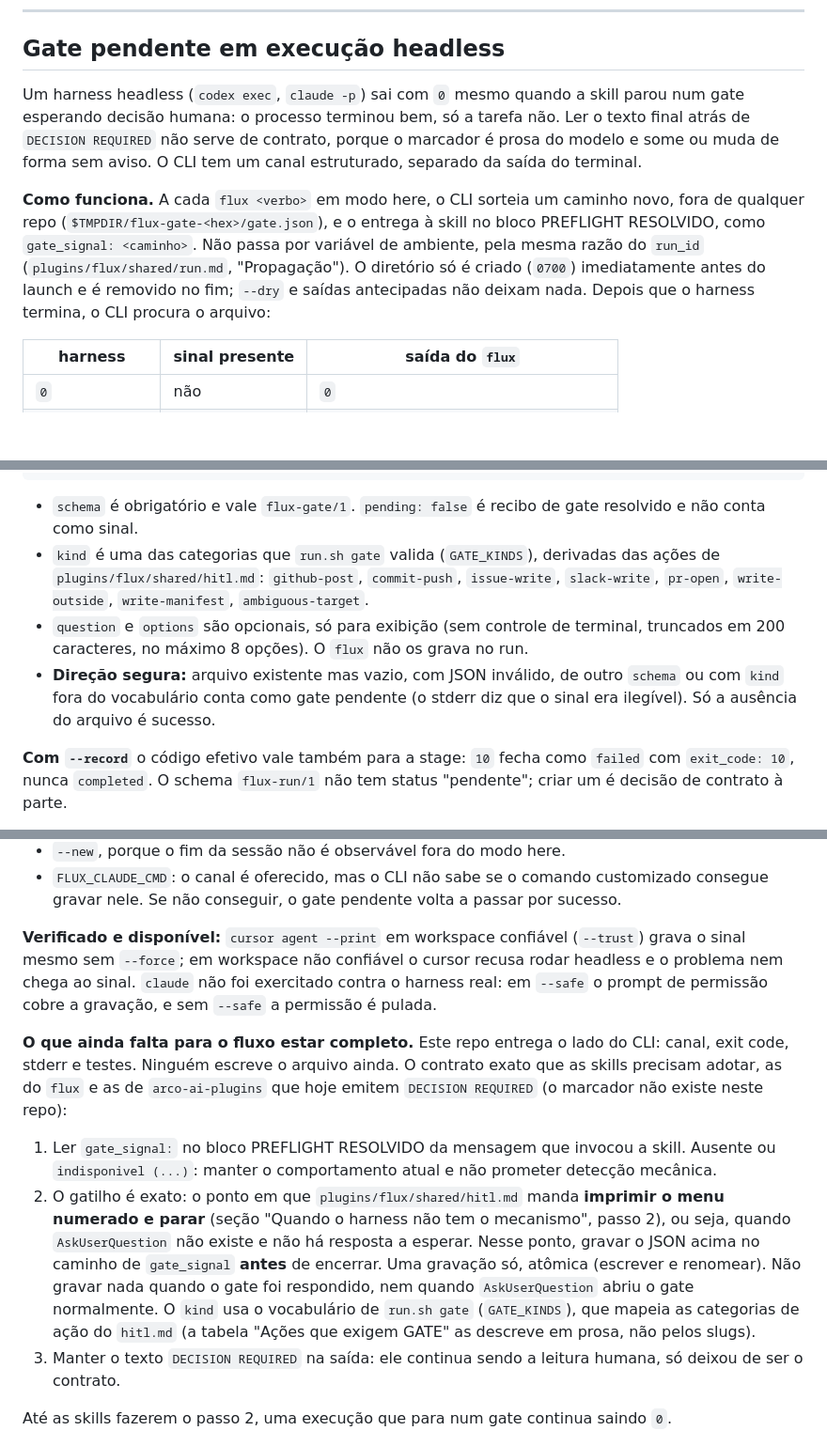
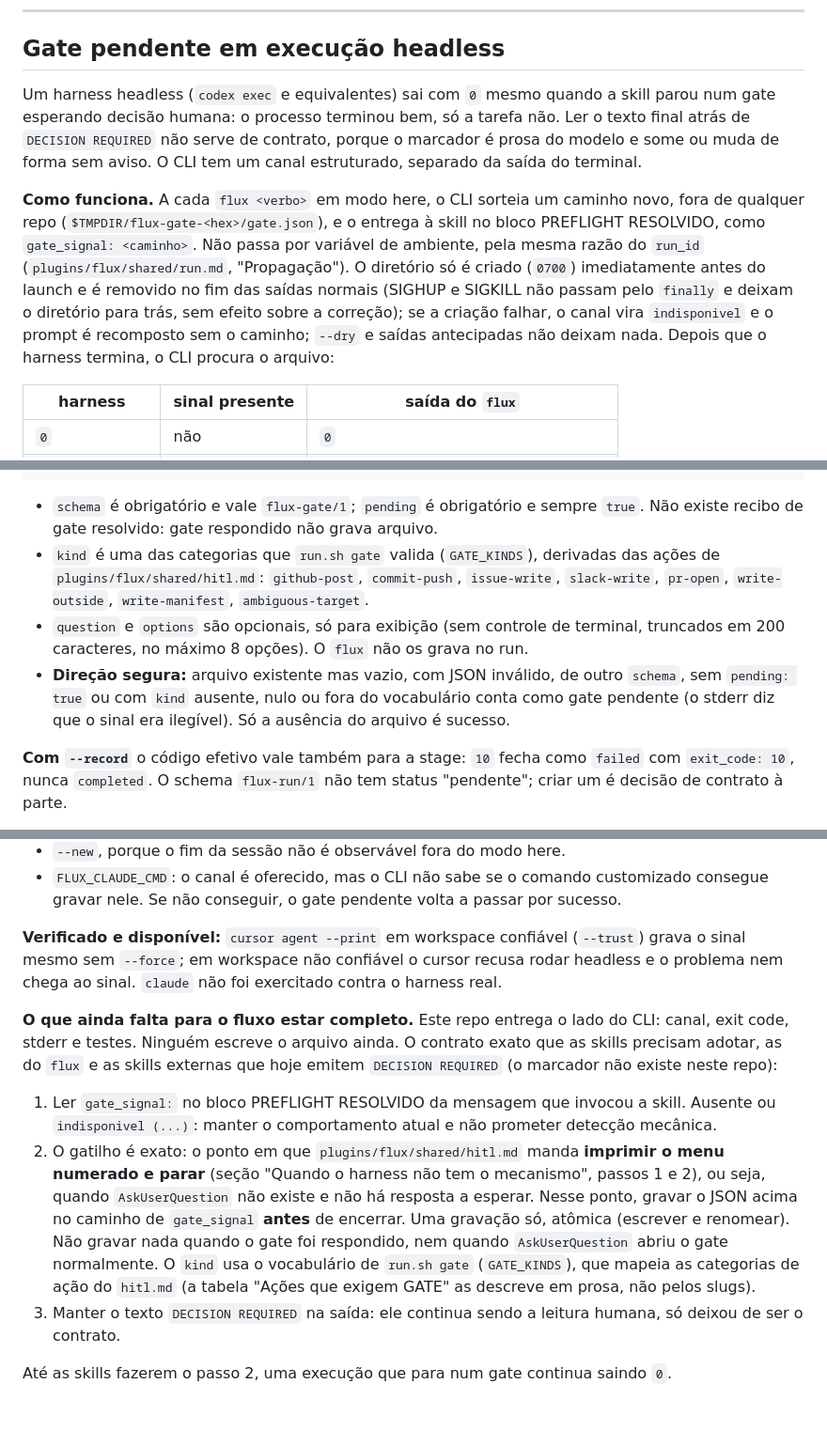
Before and after one commit to grippado/flux, a Markdown page: cli/README.md, 3 parts joined by grey strips. Shown at 94% size. Drawn GitHub-style; blank space fills up the shorter version.

Commit message:
📝 docs(cli): alinha o contrato do gate ao código e corrige citações
README: pending é sempre true e não existe recibo; kind ausente também
conta como ilegível; a citação do hitl.md passa a apontar os passos 1 e
2; o mkdir com falha, o SIGHUP e o SIGKILL ficam descritos; claude -p
deixa de ser exemplo (o CLI não o monta); a menção a repo privado vira
"skills externas"; a frase sobre claude em --safe, que era inferência
sem teste, sai.

Co-Authored-By: Claude <noreply@anthropic.com>

````diff
--- a/cli/README.md
+++ b/cli/README.md
@@ -434,9 +434,9 @@ Um CLI que afirmasse esses quatro estaria mentindo com aparência de precisão.
 
 ## Gate pendente em execução headless
 
-Um harness headless (`codex exec`, `claude -p`) sai com `0` mesmo quando a skill parou num gate esperando decisão humana: o processo terminou bem, só a tarefa não. Ler o texto final atrás de `DECISION REQUIRED` não serve de contrato, porque o marcador é prosa do modelo e some ou muda de forma sem aviso. O CLI tem um canal estruturado, separado da saída do terminal.
+Um harness headless (`codex exec` e equivalentes) sai com `0` mesmo quando a skill parou num gate esperando decisão humana: o processo terminou bem, só a tarefa não. Ler o texto final atrás de `DECISION REQUIRED` não serve de contrato, porque o marcador é prosa do modelo e some ou muda de forma sem aviso. O CLI tem um canal estruturado, separado da saída do terminal.
 
-**Como funciona.** A cada `flux <verbo>` em modo here, o CLI sorteia um caminho novo, fora de qualquer repo (`$TMPDIR/flux-gate-<hex>/gate.json`), e o entrega à skill no bloco PREFLIGHT RESOLVIDO, como `gate_signal: <caminho>`. Não passa por variável de ambiente, pela mesma razão do `run_id` (`plugins/flux/shared/run.md`, "Propagação"). O diretório só é criado (`0700`) imediatamente antes do launch e é removido no fim; `--dry` e saídas antecipadas não deixam nada. Depois que o harness termina, o CLI procura o arquivo:
+**Como funciona.** A cada `flux <verbo>` em modo here, o CLI sorteia um caminho novo, fora de qualquer repo (`$TMPDIR/flux-gate-<hex>/gate.json`), e o entrega à skill no bloco PREFLIGHT RESOLVIDO, como `gate_signal: <caminho>`. Não passa por variável de ambiente, pela mesma razão do `run_id` (`plugins/flux/shared/run.md`, "Propagação"). O diretório só é criado (`0700`) imediatamente antes do launch e é removido no fim das saídas normais (SIGHUP e SIGKILL não passam pelo `finally` e deixam o diretório para trás, sem efeito sobre a correção); se a criação falhar, o canal vira `indisponivel` e o prompt é recomposto sem o caminho; `--dry` e saídas antecipadas não deixam nada. Depois que o harness termina, o CLI procura o arquivo:
 
 | harness | sinal presente | saída do `flux` |
 |---|---|---|
@@ -458,10 +458,10 @@ Um harness headless (`codex exec`, `claude -p`) sai com `0` mesmo quando a skill
 }
 ```
 
-- `schema` é obrigatório e vale `flux-gate/1`. `pending: false` é recibo de gate resolvido e não conta como sinal.
+- `schema` é obrigatório e vale `flux-gate/1`; `pending` é obrigatório e sempre `true`. Não existe recibo de gate resolvido: gate respondido não grava arquivo.
 - `kind` é uma das categorias que `run.sh gate` valida (`GATE_KINDS`), derivadas das ações de `plugins/flux/shared/hitl.md`: `github-post`, `commit-push`, `issue-write`, `slack-write`, `pr-open`, `write-outside`, `write-manifest`, `ambiguous-target`.
 - `question` e `options` são opcionais, só para exibição (sem controle de terminal, truncados em 200 caracteres, no máximo 8 opções). O `flux` não os grava no run.
-- **Direção segura:** arquivo existente mas vazio, com JSON inválido, de outro `schema` ou com `kind` fora do vocabulário conta como gate pendente (o stderr diz que o sinal era ilegível). Só a ausência do arquivo é sucesso.
+- **Direção segura:** arquivo existente mas vazio, com JSON inválido, de outro `schema`, sem `pending: true` ou com `kind` ausente, nulo ou fora do vocabulário conta como gate pendente (o stderr diz que o sinal era ilegível). Só a ausência do arquivo é sucesso.
 
 **Com `--record`** o código efetivo vale também para a stage: `10` fecha como `failed` com `exit_code: 10`, nunca `completed`. O schema `flux-run/1` não tem status "pendente"; criar um é decisão de contrato à parte.
 
@@ -471,12 +471,12 @@ Um harness headless (`codex exec`, `claude -p`) sai com `0` mesmo quando a skill
 - `--new`, porque o fim da sessão não é observável fora do modo here.
 - `FLUX_CLAUDE_CMD`: o canal é oferecido, mas o CLI não sabe se o comando customizado consegue gravar nele. Se não conseguir, o gate pendente volta a passar por sucesso.
 
-**Verificado e disponível:** `cursor agent --print` em workspace confiável (`--trust`) grava o sinal mesmo sem `--force`; em workspace não confiável o cursor recusa rodar headless e o problema nem chega ao sinal. `claude` não foi exercitado contra o harness real: em `--safe` o prompt de permissão cobre a gravação, e sem `--safe` a permissão é pulada.
+**Verificado e disponível:** `cursor agent --print` em workspace confiável (`--trust`) grava o sinal mesmo sem `--force`; em workspace não confiável o cursor recusa rodar headless e o problema nem chega ao sinal. `claude` não foi exercitado contra o harness real.
 
-**O que ainda falta para o fluxo estar completo.** Este repo entrega o lado do CLI: canal, exit code, stderr e testes. Ninguém escreve o arquivo ainda. O contrato exato que as skills precisam adotar, as do `flux` e as de `arco-ai-plugins` que hoje emitem `DECISION REQUIRED` (o marcador não existe neste repo):
+**O que ainda falta para o fluxo estar completo.** Este repo entrega o lado do CLI: canal, exit code, stderr e testes. Ninguém escreve o arquivo ainda. O contrato exato que as skills precisam adotar, as do `flux` e as skills externas que hoje emitem `DECISION REQUIRED` (o marcador não existe neste repo):
 
 1. Ler `gate_signal:` no bloco PREFLIGHT RESOLVIDO da mensagem que invocou a skill. Ausente ou `indisponivel (...)`: manter o comportamento atual e não prometer detecção mecânica.
-2. O gatilho é exato: o ponto em que `plugins/flux/shared/hitl.md` manda **imprimir o menu numerado e parar** (seção "Quando o harness não tem o mecanismo", passo 2), ou seja, quando `AskUserQuestion` não existe e não há resposta a esperar. Nesse ponto, gravar o JSON acima no caminho de `gate_signal` **antes** de encerrar. Uma gravação só, atômica (escrever e renomear). Não gravar nada quando o gate foi respondido, nem quando `AskUserQuestion` abriu o gate normalmente. O `kind` usa o vocabulário de `run.sh gate` (`GATE_KINDS`), que mapeia as categorias de ação do `hitl.md` (a tabela "Ações que exigem GATE" as descreve em prosa, não pelos slugs).
+2. O gatilho é exato: o ponto em que `plugins/flux/shared/hitl.md` manda **imprimir o menu numerado e parar** (seção "Quando o harness não tem o mecanismo", passos 1 e 2), ou seja, quando `AskUserQuestion` não existe e não há resposta a esperar. Nesse ponto, gravar o JSON acima no caminho de `gate_signal` **antes** de encerrar. Uma gravação só, atômica (escrever e renomear). Não gravar nada quando o gate foi respondido, nem quando `AskUserQuestion` abriu o gate normalmente. O `kind` usa o vocabulário de `run.sh gate` (`GATE_KINDS`), que mapeia as categorias de ação do `hitl.md` (a tabela "Ações que exigem GATE" as descreve em prosa, não pelos slugs).
 3. Manter o texto `DECISION REQUIRED` na saída: ele continua sendo a leitura humana, só deixou de ser o contrato.
 
 Até as skills fazerem o passo 2, uma execução que para num gate continua saindo `0`.
````
